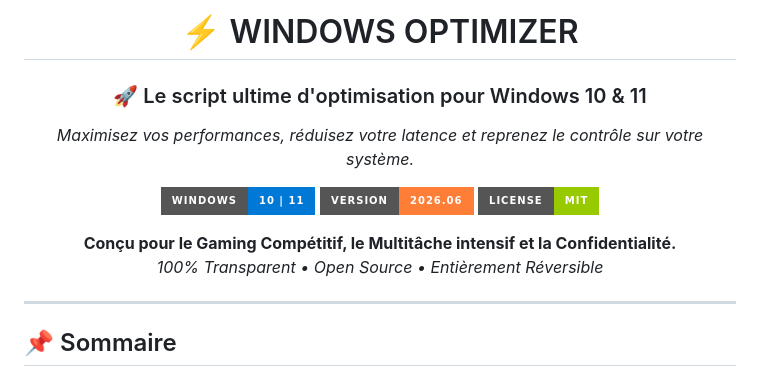
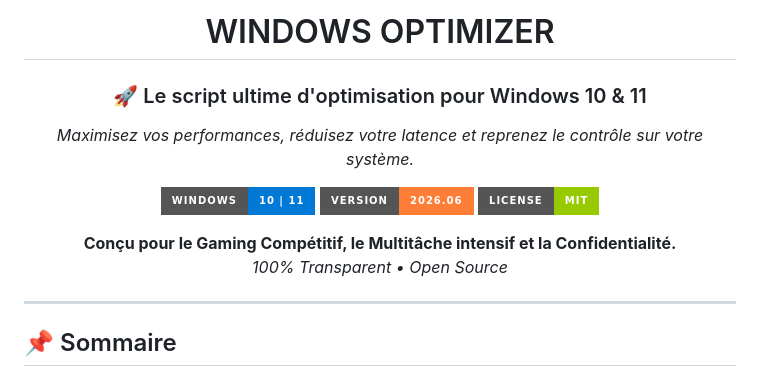
Before and after one commit to kaylerberserk/Optimizer, a Markdown page: README.md, the part around the change. Drawn GitHub-style; badges without logos.

Commit message:
docs: remove emoji and mention of reversible from README

```diff
--- a/README.md
+++ b/README.md
@@ -1,6 +1,6 @@
 <div align="center">
 
-# ⚡ WINDOWS OPTIMIZER
+# WINDOWS OPTIMIZER
 
 ### 🚀 Le script ultime d'optimisation pour Windows 10 & 11
 *Maximisez vos performances, réduisez votre latence et reprenez le contrôle sur votre système.*
@@ -10,7 +10,7 @@
 [![License](https://img.shields.io/badge/License-MIT-green?style=for-the-badge)](LICENSE)
 
 **Conçu pour le Gaming Compétitif, le Multitâche intensif et la Confidentialité.**
-*100% Transparent • Open Source • Entièrement Réversible*
+*100% Transparent • Open Source*
 
 </div>
 
```
